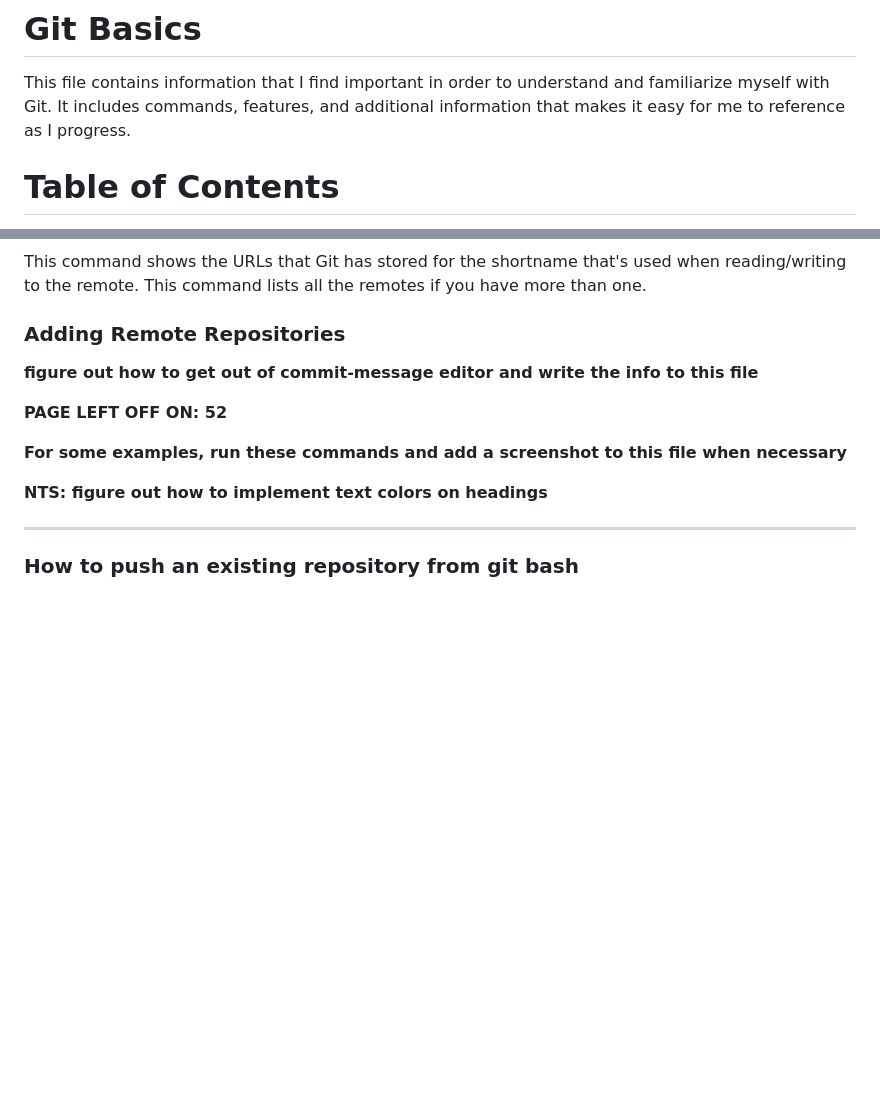
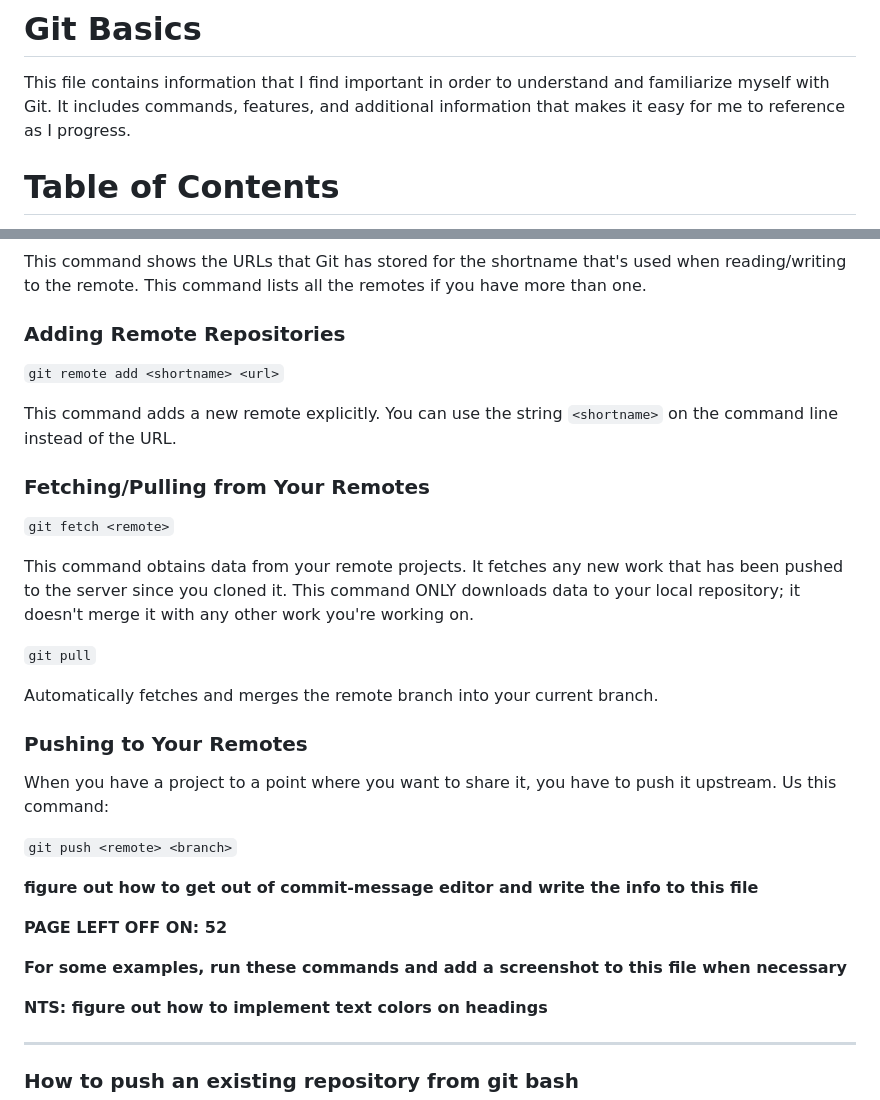
Before and after one commit to carloscaguana/test-repo, a Markdown page: gitBasics.md, 2 parts joined by grey strips. Rendered like a GitHub page; blank space fills up the shorter version.

Commit message:
Added info for fetching/pulling from remotes and added colors to headings

```diff
--- a/gitBasics.md
+++ b/gitBasics.md
@@ -1,6 +1,15 @@
 # Git Basics
 
 This file contains information that I find important in order to understand and familiarize myself with Git. It includes commands, features, and additional information that makes it easy for me to reference as I progress.
+
+<style>
+  h2{
+    color: #008080
+  }
+  h3{
+    color: #ff7f50
+  }
+</style>
 
 # Table of Contents
 - [Git Setup](https://github.com/carloscaguana/test-repo/blob/main/gitBasics.md#git-setup)
@@ -303,6 +312,25 @@ This command shows the URLs that Git has stored for the shortname that's used wh
 
 ### Adding Remote Repositories
 
+`git remote add <shortname> <url>`
+
+This command adds a new remote explicitly. You can use the string `<shortname>` on the command line instead of the URL.
+
+### Fetching/Pulling from Your Remotes
+
+`git fetch <remote>`
+
+This command obtains data from your remote projects. It fetches any new work that has been pushed to the server since you cloned it. This command ONLY downloads data to your local repository; it doesn't merge it with any other work you're working on.
+
+`git pull`
+
+Automatically fetches and merges the remote branch into your current branch.
+
+### <span style >Pushing to Your Remotes</span>
+
+When you have a project to a point where you want to share it, you have to push it upstream. Us this command:
+
+`git push <remote> <branch>`
 
 
 
```
